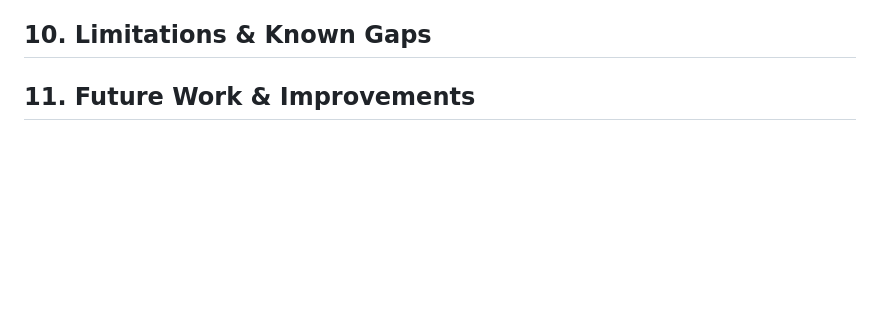
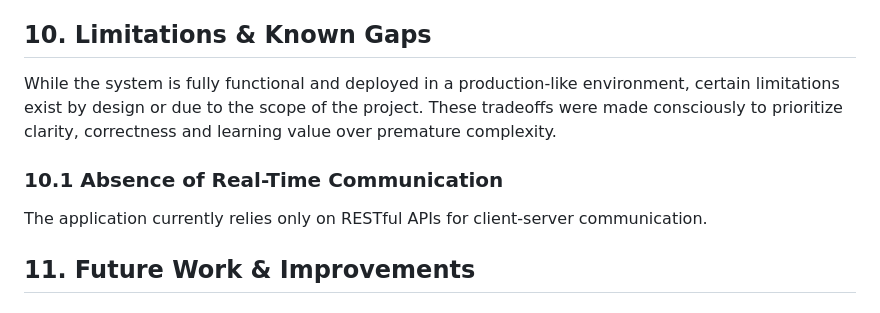
Before and after one commit to Sharad420/social-network-prod, a Markdown page: report/report.md, the part around the change. Drawn GitHub-style; blank space fills up the shorter version.

Commit message:
Revise and expand the design report
Updated the design and engineering report with additional sections and improved clarity on various architectural decisions.

```diff
--- a/report/report.md
+++ b/report/report.md
@@ -304,6 +304,13 @@ State management in this project was kept minimal, favouring simple, built-in Re
 
 ## 10. Limitations & Known Gaps
 
+While the system is fully functional and deployed in a production-like environment, certain limitations exist by design or due to the scope of the project. These tradeoffs were made consciously to prioritize clarity, correctness and learning value over premature complexity.
+
+### 10.1 Absence of Real-Time Communication
+
+The application currently relies only on RESTful APIs for client-server communication.
+
+
 ## 11. Future Work & Improvements
 
 ## 12. Lessons Learned
```
